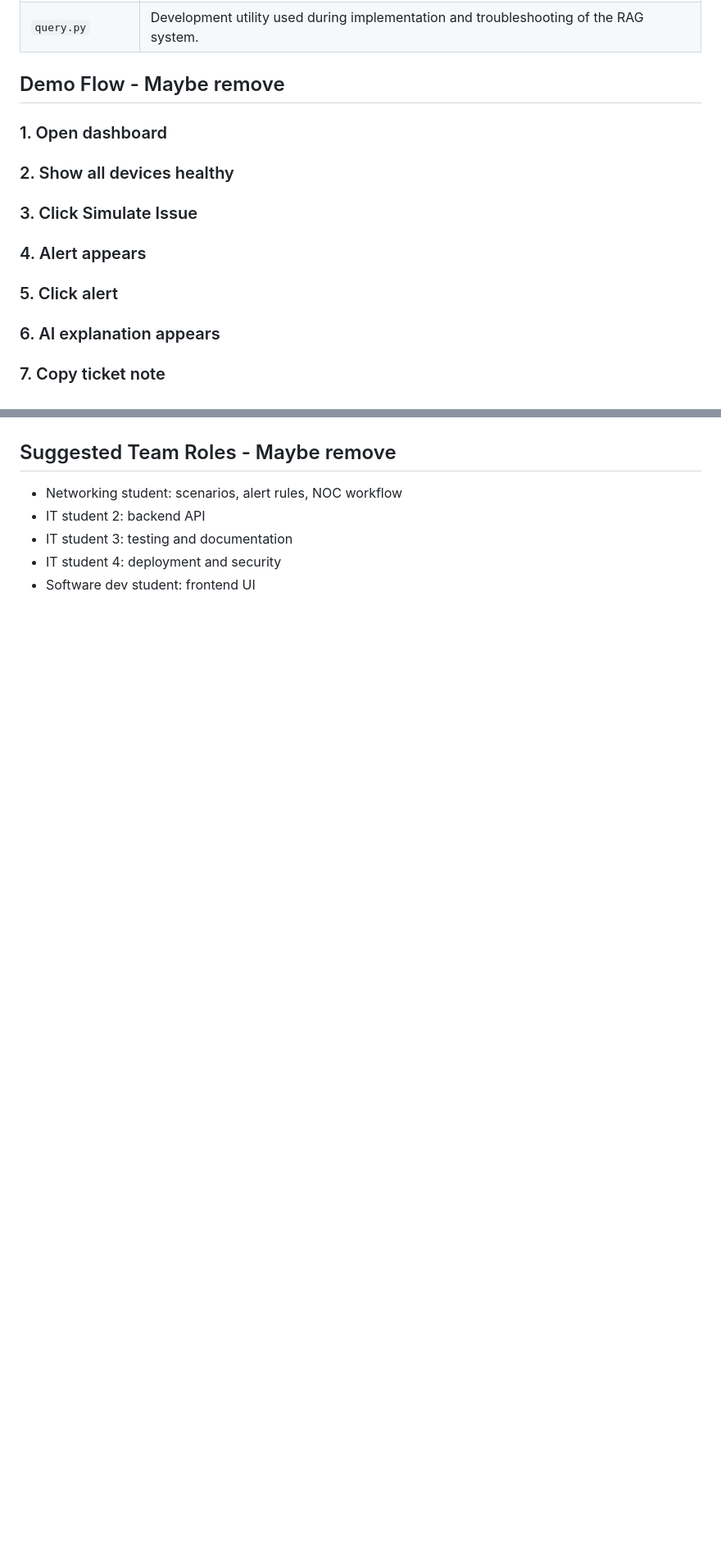
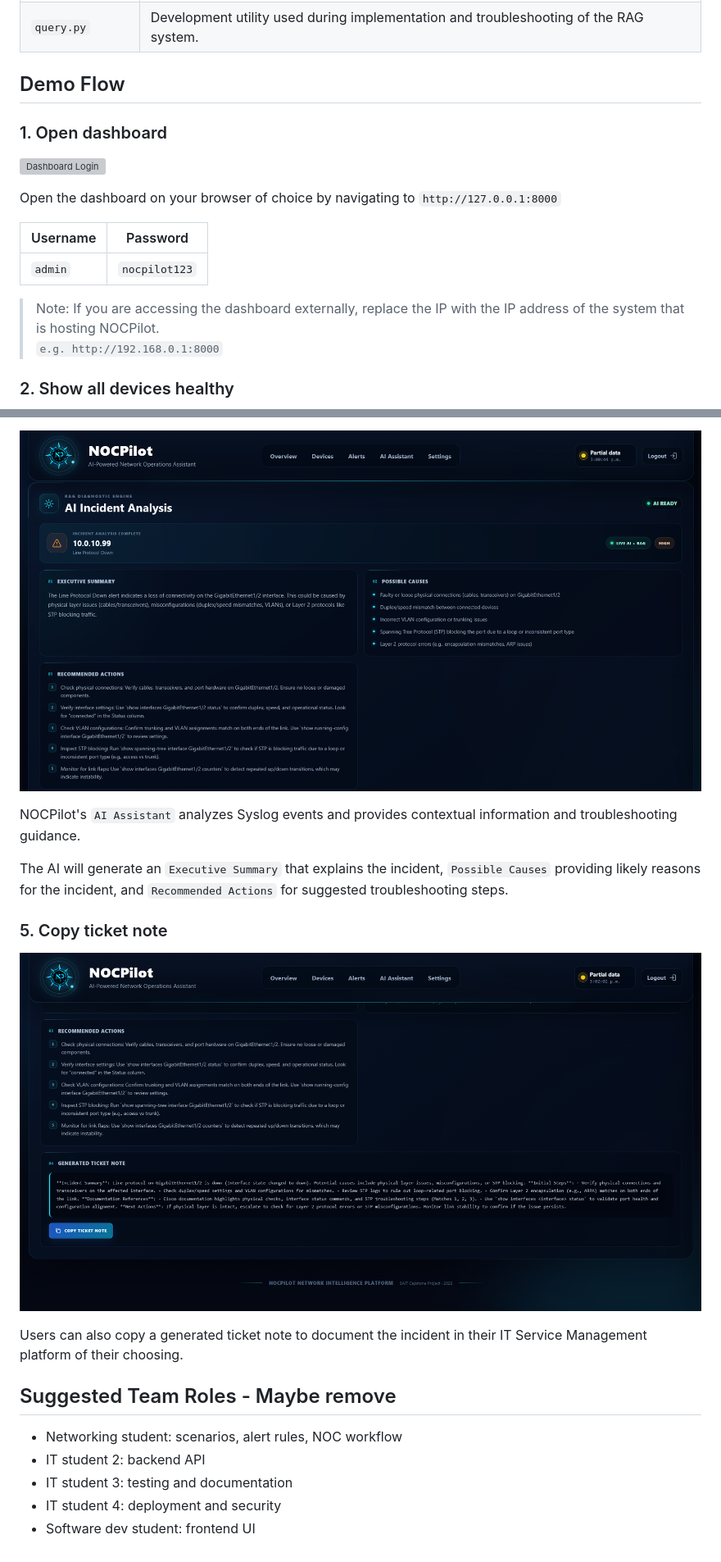
Before and after one commit to JEllerby/NOCPilot, a Markdown page: README.md, 2 parts joined by grey strips. Shown at 82% size. Rendered like a GitHub page; blank space fills up the shorter version; grey boxes are pictures that could not be loaded.

Commit message:
Added a Demo Flow
Updated demo flow section with detailed steps and images for better clarity on using the dashboard and simulating issues.

```diff
--- a/README.md
+++ b/README.md
@@ -179,13 +179,20 @@ uv run backend/ingest.py
 | `query.py` | Development utility used during implementation and troubleshooting of the RAG system. |
 
 
-## Demo Flow  -  Maybe remove
+## Demo Flow
 
 ### 1. Open dashboard
+
+![Dashboard Login](Images/dashboardlogin.png)
+
+Open the dashboard on your browser of choice by navigating to `http://127.0.0.1:8000`
+
+| Username | Password |
+|----------|----------|
+| `admin` | `nocpilot123` |
+
+> Note: If you are accessing the dashboard externally, replace the IP with the IP address of the system that is hosting NOCPilot.
+> `e.g. http://192.168.0.1:8000`
+
 ### 2. Show all devices healthy
-### 3. Click Simulate Issue
-### 4. Alert appears
-### 5. Click alert
-### 6. AI explanation appears
-### 7. Copy ticket note
 
@@ -192,3 +238,14 @@ uv run backend/ingest.py
+![AI Explanation](Images/aianalysis.png)
+
+NOCPilot's `AI Assistant` analyzes Syslog events and provides contextual information and troubleshooting guidance.
+
+The AI will generate an `Executive Summary` that explains the incident, `Possible Causes` providing likely reasons for the incident, and `Recommended Actions` for suggested troubleshooting steps.
+
+### 5. Copy ticket note
+
+![Ticket Note](Images/ticketnote.png)
+
+Users can also copy a generated ticket note to document the incident in their IT Service Management platform of their choosing.
 
 ## Suggested Team Roles     -  Maybe remove
 
```
Also changed, not shown: other parts of README.md (+39 -0 lines).
